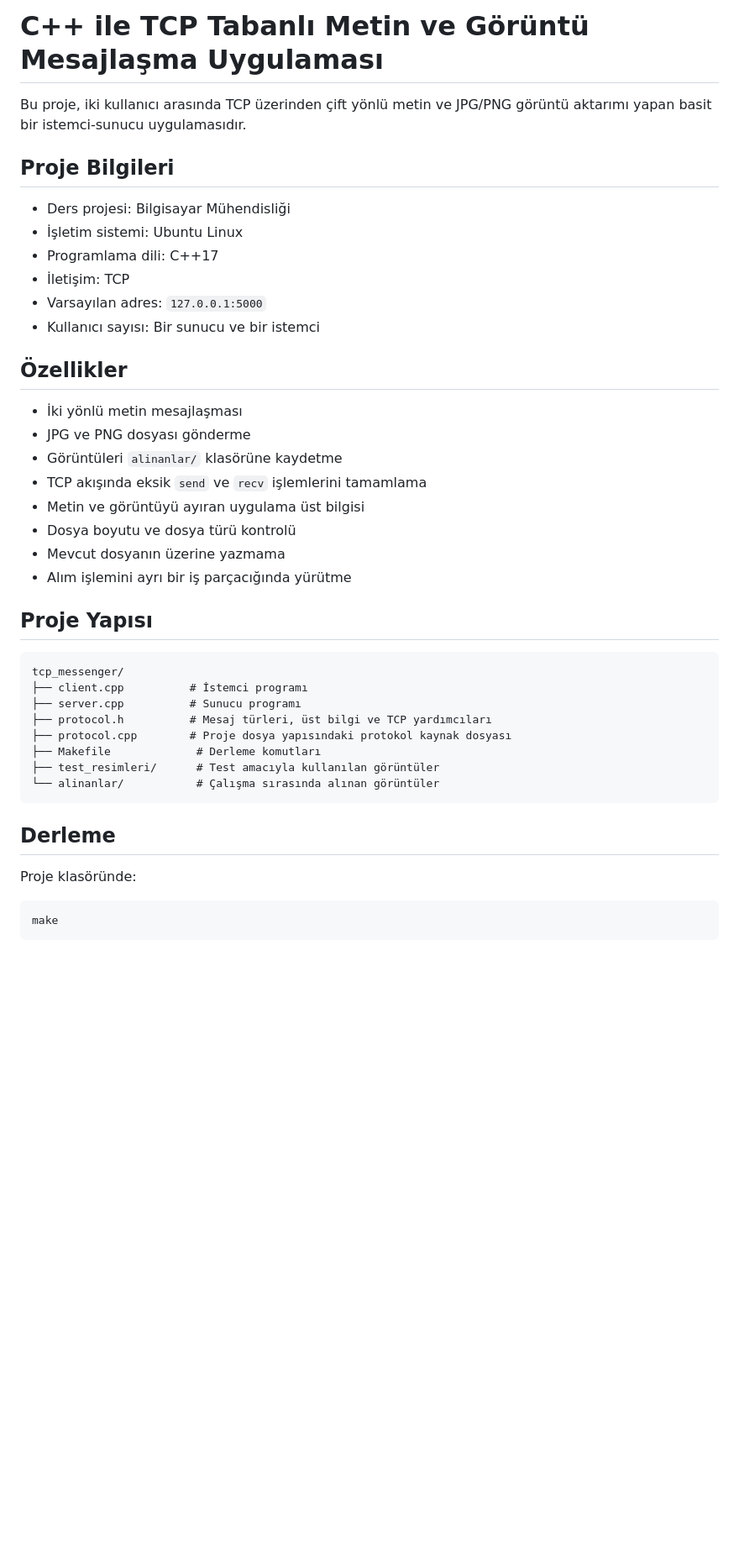
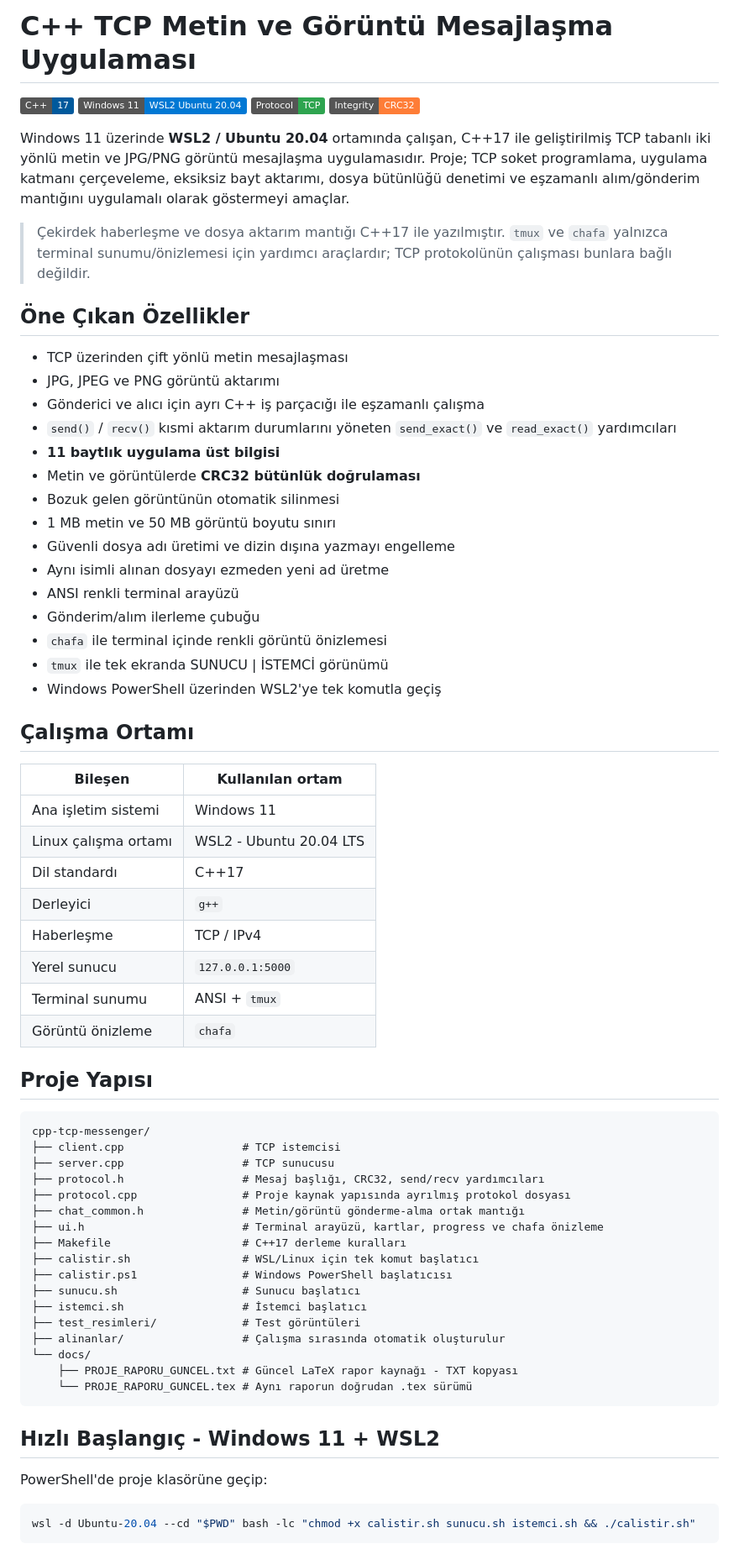
Before and after one commit to msgxr/cpp-tcp-messenger, a Markdown page: README.md, the part around one of its changes. Shown at 84% size. GitHub-like rendering; badges without logos; blank space fills up the shorter version.

Commit message:
Revise README for clarity and additional features
Updated project description and features in README.md

````diff
--- a/README.md
+++ b/README.md
@@ -1,45 +1,72 @@
-# C++ ile TCP Tabanlı Metin ve Görüntü Mesajlaşma Uygulaması
+# C++ TCP Metin ve Görüntü Mesajlaşma Uygulaması
 
-Bu proje, iki kullanıcı arasında TCP üzerinden çift yönlü metin ve JPG/PNG görüntü aktarımı yapan basit bir istemci-sunucu uygulamasıdır.
+![C++17](https://img.shields.io/badge/C%2B%2B-17-00599C?logo=c%2B%2B&logoColor=white)
+![Platform](https://img.shields.io/badge/Windows%2011-WSL2%20Ubuntu%2020.04-0078D4?logo=windows)
+![Protocol](https://img.shields.io/badge/Protocol-TCP-2ea44f)
+![Integrity](https://img.shields.io/badge/Integrity-CRC32-orange)
 
-## Proje Bilgileri
+Windows 11 üzerinde **WSL2 / Ubuntu 20.04** ortamında çalışan, C++17 ile geliştirilmiş TCP tabanlı iki yönlü metin ve JPG/PNG görüntü mesajlaşma uygulamasıdır. Proje; TCP soket programlama, uygulama katmanı çerçeveleme, eksiksiz bayt aktarımı, dosya bütünlüğü denetimi ve eşzamanlı alım/gönderim mantığını uygulamalı olarak göstermeyi amaçlar.
 
-- Ders projesi: Bilgisayar Mühendisliği
-- İşletim sistemi: Ubuntu Linux
-- Programlama dili: C++17
-- İletişim: TCP
-- Varsayılan adres: `127.0.0.1:5000`
-- Kullanıcı sayısı: Bir sunucu ve bir istemci
+> Çekirdek haberleşme ve dosya aktarım mantığı C++17 ile yazılmıştır. `tmux` ve `chafa` yalnızca terminal sunumu/önizlemesi için yardımcı araçlardır; TCP protokolünün çalışması bunlara bağlı değildir.
 
-## Özellikler
+## Öne Çıkan Özellikler
 
-- İki yönlü metin mesajlaşması
-- JPG ve PNG dosyası gönderme
-- Görüntüleri `alinanlar/` klasörüne kaydetme
-- TCP akışında eksik `send` ve `recv` işlemlerini tamamlama
-- Metin ve görüntüyü ayıran uygulama üst bilgisi
-- Dosya boyutu ve dosya türü kontrolü
-- Mevcut dosyanın üzerine yazmama
-- Alım işlemini ayrı bir iş parçacığında yürütme
+- TCP üzerinden çift yönlü metin mesajlaşması
+- JPG, JPEG ve PNG görüntü aktarımı
+- Gönderici ve alıcı için ayrı C++ iş parçacığı ile eşzamanlı çalışma
+- `send()` / `recv()` kısmi aktarım durumlarını yöneten `send_exact()` ve `read_exact()` yardımcıları
+- **11 baytlık uygulama üst bilgisi**
+- Metin ve görüntülerde **CRC32 bütünlük doğrulaması**
+- Bozuk gelen görüntünün otomatik silinmesi
+- 1 MB metin ve 50 MB görüntü boyutu sınırı
+- Güvenli dosya adı üretimi ve dizin dışına yazmayı engelleme
+- Aynı isimli alınan dosyayı ezmeden yeni ad üretme
+- ANSI renkli terminal arayüzü
+- Gönderim/alım ilerleme çubuğu
+- `chafa` ile terminal içinde renkli görüntü önizlemesi
+- `tmux` ile tek ekranda SUNUCU | İSTEMCİ görünümü
+- Windows PowerShell üzerinden WSL2'ye tek komutla geçiş
+
+## Çalışma Ortamı
+
+| Bileşen | Kullanılan ortam |
+|---|---|
+| Ana işletim sistemi | Windows 11 |
+| Linux çalışma ortamı | WSL2 - Ubuntu 20.04 LTS |
+| Dil standardı | C++17 |
+| Derleyici | `g++` |
+| Haberleşme | TCP / IPv4 |
+| Yerel sunucu | `127.0.0.1:5000` |
+| Terminal sunumu | ANSI + `tmux` |
+| Görüntü önizleme | `chafa` |
 
 ## Proje Yapısı
 
 ```text
-tcp_messenger/
-├── client.cpp          # İstemci programı
-├── server.cpp          # Sunucu programı
-├── protocol.h          # Mesaj türleri, üst bilgi ve TCP yardımcıları
-├── protocol.cpp        # Proje dosya yapısındaki protokol kaynak dosyası
-├── Makefile             # Derleme komutları
-├── test_resimleri/      # Test amacıyla kullanılan görüntüler
-└── alinanlar/           # Çalışma sırasında alınan görüntüler
+cpp-tcp-messenger/
+├── client.cpp                  # TCP istemcisi
+├── server.cpp                  # TCP sunucusu
+├── protocol.h                  # Mesaj başlığı, CRC32, send/recv yardımcıları
+├── protocol.cpp                # Proje kaynak yapısında ayrılmış protokol dosyası
+├── chat_common.h               # Metin/görüntü gönderme-alma ortak mantığı
+├── ui.h                        # Terminal arayüzü, kartlar, progress ve chafa önizleme
+├── Makefile                    # C++17 derleme kuralları
+├── calistir.sh                 # WSL/Linux için tek komut başlatıcı
+├── calistir.ps1                # Windows PowerShell başlatıcısı
+├── sunucu.sh                   # Sunucu başlatıcı
+├── istemci.sh                  # İstemci başlatıcı
+├── test_resimleri/             # Test görüntüleri
+├── alinanlar/                  # Çalışma sırasında otomatik oluşturulur
+└── docs/
+    ├── PROJE_RAPORU_GUNCEL.txt # Güncel LaTeX rapor kaynağı - TXT kopyası
+    └── PROJE_RAPORU_GUNCEL.tex # Aynı raporun doğrudan .tex sürümü
 ```
 
-## Derleme
+## Hızlı Başlangıç - Windows 11 + WSL2
 
-Proje klasöründe:
+PowerShell'de proje klasörüne geçip:
 
-```bash
-make
+```powershell
+wsl -d Ubuntu-20.04 --cd "$PWD" bash -lc "chmod +x calistir.sh sunucu.sh istemci.sh && ./calistir.sh"
 ```
 
````
Also changed, not shown: other parts of README.md (+89 -43 lines).
